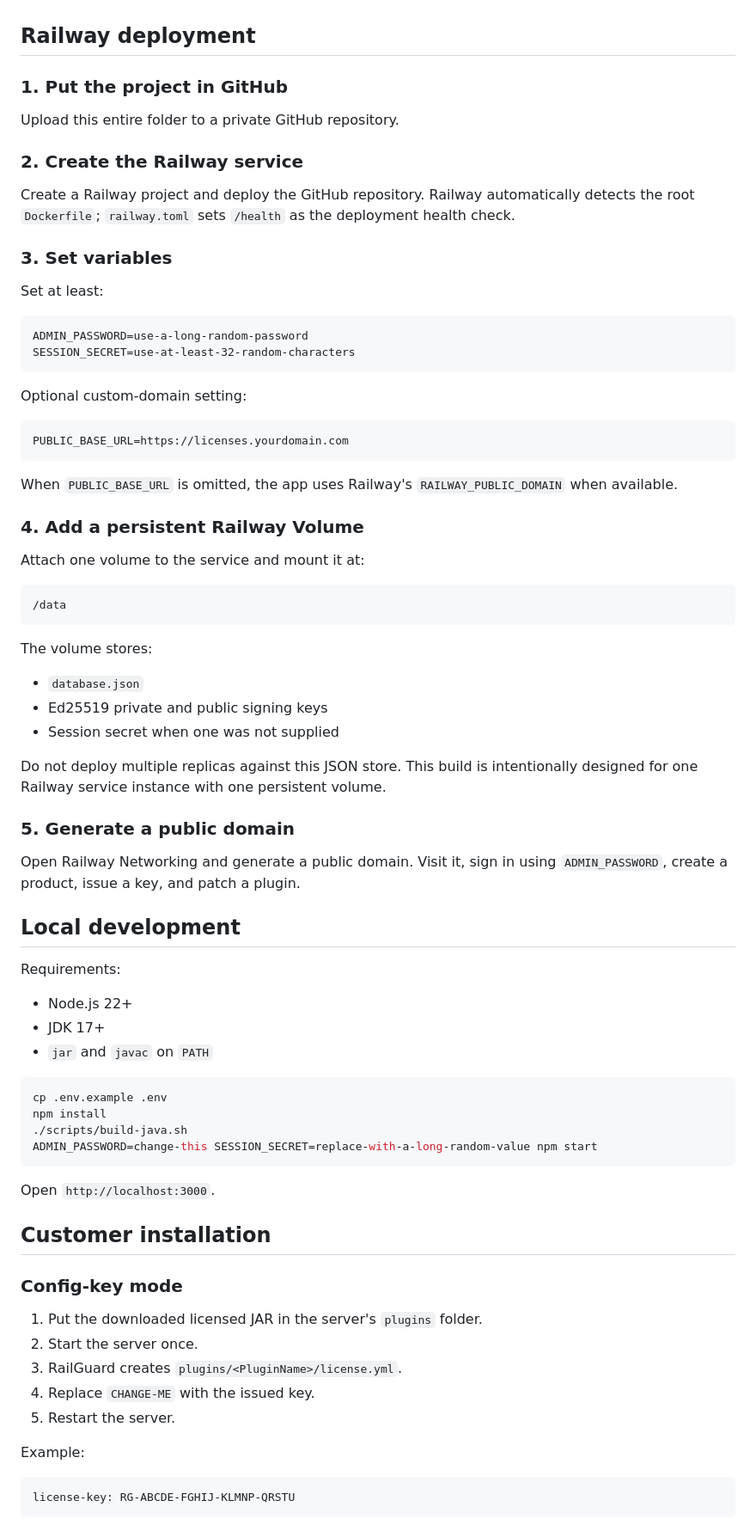
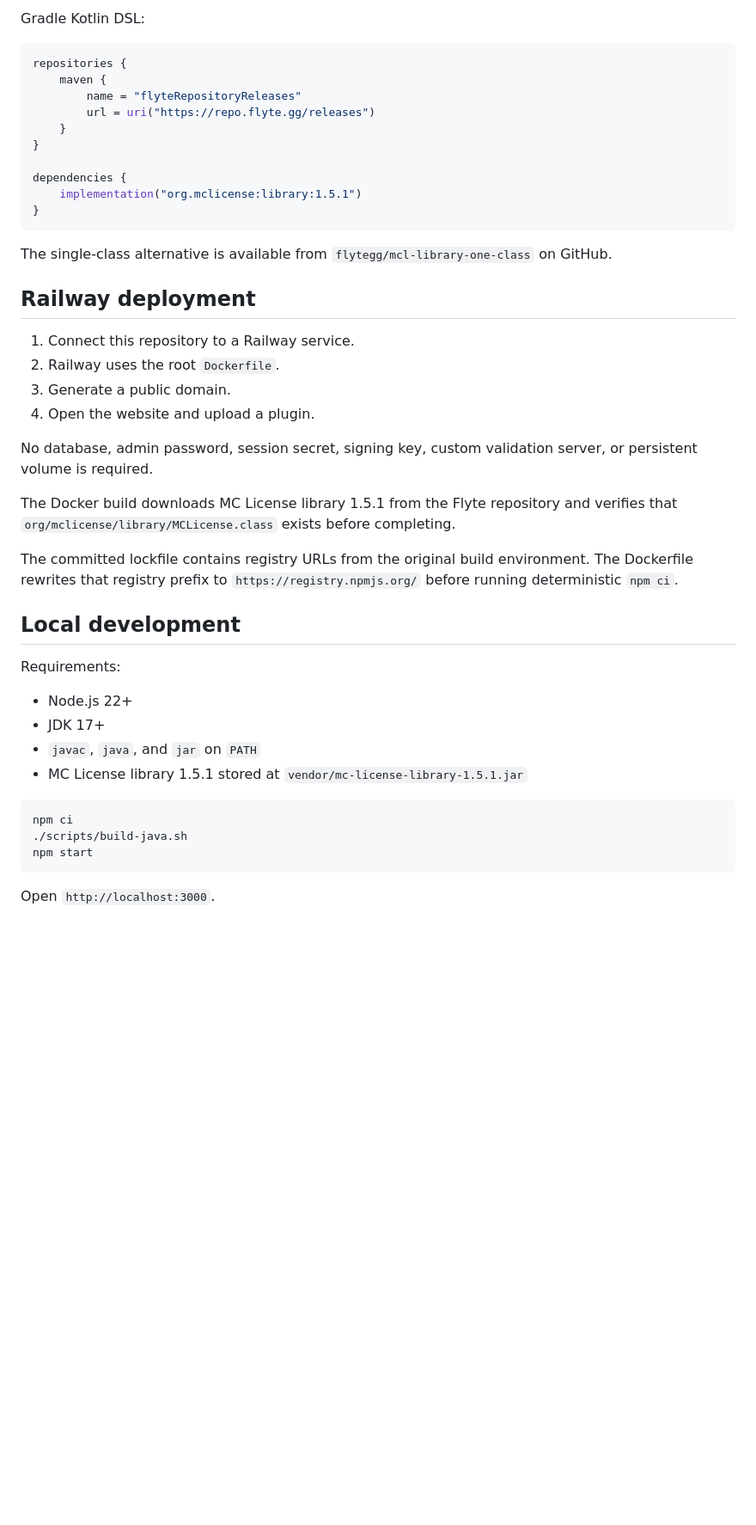
Before and after one commit to Keel6215126/MC-License, a Markdown page: README.md, the part around one of its changes. Shown at 86% size. Rendered like a GitHub page; blank space fills up the shorter version.

````diff
--- a/README.md
+++ b/README.md
@@ -33,50 +79,32 @@ The uploaded plugin is parsed as an archive and class file. It is never loaded o
+Gradle Kotlin DSL:
+
+```kotlin
+repositories {
+    maven {
+        name = "flyteRepositoryReleases"
+        url = uri("https://repo.flyte.gg/releases")
+    }
+}
+
+dependencies {
+    implementation("org.mclicense:library:1.5.1")
+}
+```
+
+The single-class alternative is available from `flytegg/mcl-library-one-class` on GitHub.
 
 ## Railway deployment
 
-### 1. Put the project in GitHub
+1. Connect this repository to a Railway service.
+2. Railway uses the root `Dockerfile`.
+3. Generate a public domain.
+4. Open the website and upload a plugin.
 
-Upload this entire folder to a private GitHub repository.
+No database, admin password, session secret, signing key, custom validation server, or persistent volume is required.
 
-### 2. Create the Railway service
+The Docker build downloads MC License library 1.5.1 from the Flyte repository and verifies that `org/mclicense/library/MCLicense.class` exists before completing.
 
-Create a Railway project and deploy the GitHub repository. Railway automatically detects the root `Dockerfile`; `railway.toml` sets `/health` as the deployment health check.
-
-### 3. Set variables
-
-Set at least:
-
-```text
-ADMIN_PASSWORD=use-a-long-random-password
-SESSION_SECRET=use-at-least-32-random-characters
-```
-
-Optional custom-domain setting:
-
-```text
-PUBLIC_BASE_URL=https://licenses.yourdomain.com
-```
-
-When `PUBLIC_BASE_URL` is omitted, the app uses Railway's `RAILWAY_PUBLIC_DOMAIN` when available.
-
-### 4. Add a persistent Railway Volume
-
-Attach one volume to the service and mount it at:
-
-```text
-/data
-```
-
-The volume stores:
-
-- `database.json`
-- Ed25519 private and public signing keys
-- Session secret when one was not supplied
-
-Do not deploy multiple replicas against this JSON store. This build is intentionally designed for one Railway service instance with one persistent volume.
-
-### 5. Generate a public domain
-
-Open Railway Networking and generate a public domain. Visit it, sign in using `ADMIN_PASSWORD`, create a product, issue a key, and patch a plugin.
+The committed lockfile contains registry URLs from the original build environment. The Dockerfile rewrites that registry prefix to `https://registry.npmjs.org/` before running deterministic `npm ci`.
 
 ## Local development
 
@@ -84,30 +112,14 @@ Requirements:
 
 - Node.js 22+
 - JDK 17+
-- `jar` and `javac` on `PATH`
+- `javac`, `java`, and `jar` on `PATH`
+- MC License library 1.5.1 stored at `vendor/mc-license-library-1.5.1.jar`
 
 ```bash
-cp .env.example .env
-npm install
+npm ci
 ./scripts/build-java.sh
-ADMIN_PASSWORD=change-this SESSION_SECRET=replace-with-a-long-random-value npm start
+npm start
 ```
 
 Open `http://localhost:3000`.
 
-## Customer installation
-
-### Config-key mode
-
-1. Put the downloaded licensed JAR in the server's `plugins` folder.
-2. Start the server once.
-3. RailGuard creates `plugins/<PluginName>/license.yml`.
-4. Replace `CHANGE-ME` with the issued key.
-5. Restart the server.
-
-Example:
-
-```yaml
-license-key: RG-ABCDE-FGHIJ-KLMNP-QRSTU
-```
-
````
Also changed, not shown: other parts of README.md (+80 -68 lines).
